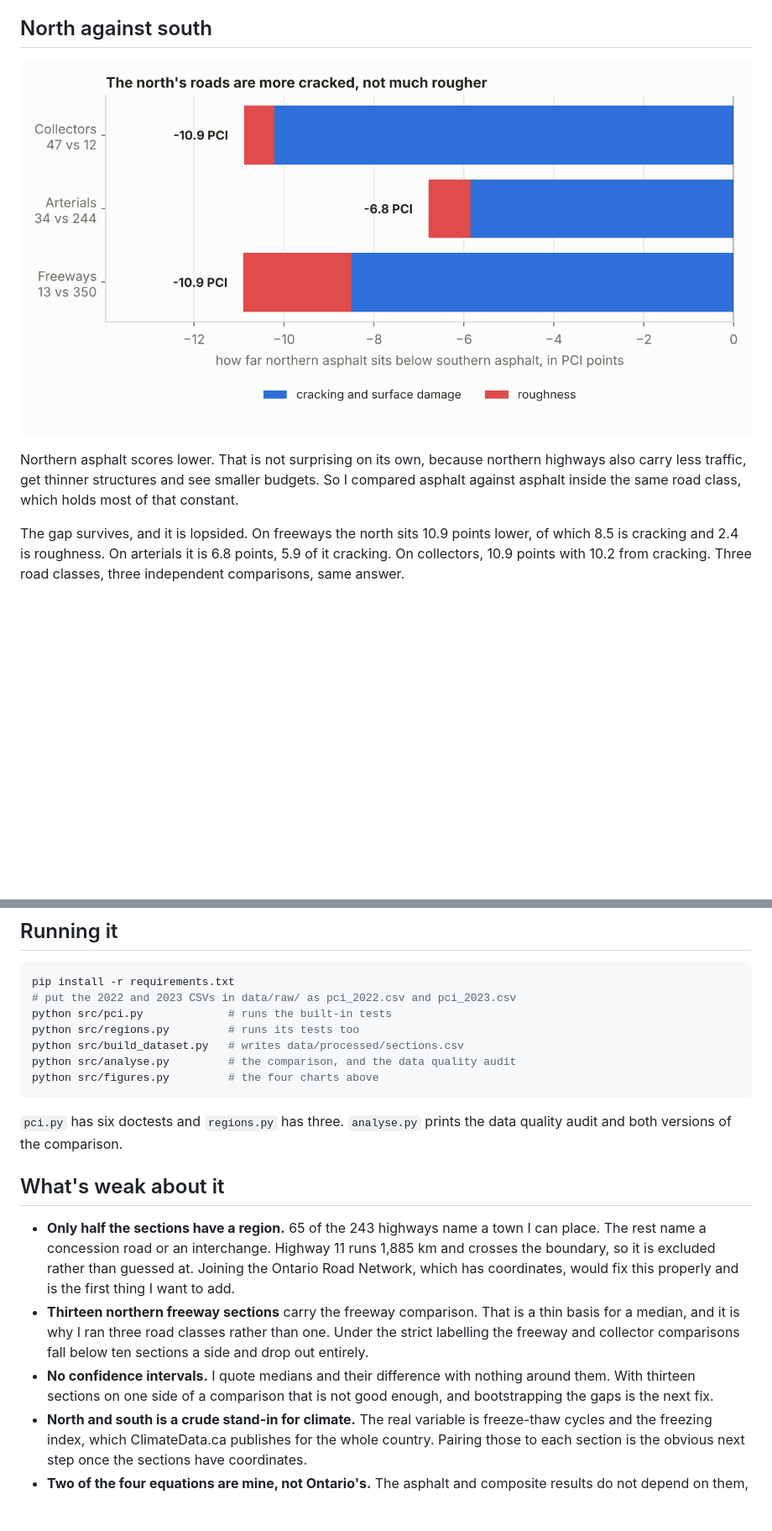
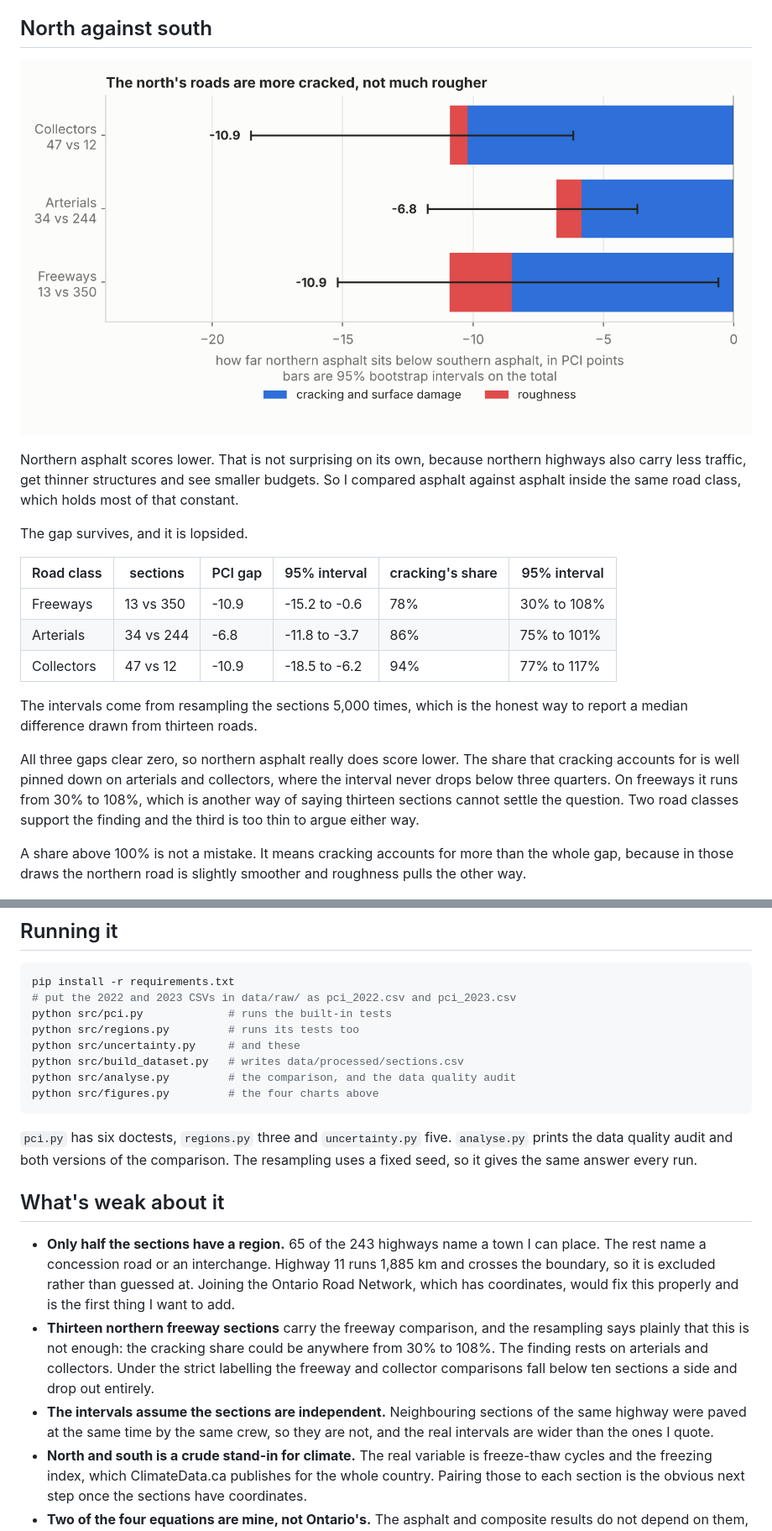
Before and after one commit to Hasan-Shif/ontario-pavement-condition, a Markdown page: README.md, 2 parts joined by grey strips. Shown at 84% size. GitHub-like rendering; pictures changed too: figures/3_north_south_gap.png; blank space fills up the shorter version.

````diff
--- a/README.md
+++ b/README.md
@@ -55,10 +56,27 @@ northern highways also carry less traffic, get thinner structures and see
 smaller budgets. So I compared asphalt against asphalt inside the same road
 class, which holds most of that constant.
 
-The gap survives, and it is lopsided. On freeways the north sits 10.9 points
-lower, of which 8.5 is cracking and 2.4 is roughness. On arterials it is 6.8
-points, 5.9 of it cracking. On collectors, 10.9 points with 10.2 from
-cracking. Three road classes, three independent comparisons, same answer.
+The gap survives, and it is lopsided.
+
+| Road class | sections | PCI gap | 95% interval | cracking's share | 95% interval |
+|---|---|---|---|---|---|
+| Freeways | 13 vs 350 | -10.9 | -15.2 to -0.6 | 78% | 30% to 108% |
+| Arterials | 34 vs 244 | -6.8 | -11.8 to -3.7 | 86% | 75% to 101% |
+| Collectors | 47 vs 12 | -10.9 | -18.5 to -6.2 | 94% | 77% to 117% |
+
+The intervals come from resampling the sections 5,000 times, which is the
+honest way to report a median difference drawn from thirteen roads.
+
+All three gaps clear zero, so northern asphalt really does score lower. The
+share that cracking accounts for is well pinned down on arterials and
+collectors, where the interval never drops below three quarters. On freeways
+it runs from 30% to 108%, which is another way of saying thirteen sections
+cannot settle the question. Two road classes support the finding and the
+third is too thin to argue either way.
+
+A share above 100% is not a mistake. It means cracking accounts for more than
+the whole gap, because in those draws the northern road is slightly smoother
+and roughness pulls the other way.
 
 ![Distress against roughness](figures/4_two_axes.png)
 
@@ -163,13 +184,16 @@ pip install -r requirements.txt
 # put the 2022 and 2023 CSVs in data/raw/ as pci_2022.csv and pci_2023.csv
 python src/pci.py             # runs the built-in tests
 python src/regions.py         # runs its tests too
+python src/uncertainty.py     # and these
 python src/build_dataset.py   # writes data/processed/sections.csv
 python src/analyse.py         # the comparison, and the data quality audit
 python src/figures.py         # the four charts above
 ```
 
-`pci.py` has six doctests and `regions.py` has three. `analyse.py` prints
-the data quality audit and both versions of the comparison.
+`pci.py` has six doctests, `regions.py` three and `uncertainty.py` five.
+`analyse.py` prints the data quality audit and both versions of the
+comparison. The resampling uses a fixed seed, so it gives the same answer
+every run.
 
 ## What's weak about it
 
@@ -178,13 +202,14 @@ the data quality audit and both versions of the comparison.
   runs 1,885 km and crosses the boundary, so it is excluded rather than
   guessed at. Joining the Ontario Road Network, which has coordinates, would
   fix this properly and is the first thing I want to add.
-- **Thirteen northern freeway sections** carry the freeway comparison. That is
-  a thin basis for a median, and it is why I ran three road classes rather
-  than one. Under the strict labelling the freeway and collector comparisons
-  fall below ten sections a side and drop out entirely.
-- **No confidence intervals.** I quote medians and their difference with
-  nothing around them. With thirteen sections on one side of a comparison
-  that is not good enough, and bootstrapping the gaps is the next fix.
+- **Thirteen northern freeway sections** carry the freeway comparison, and the
+  resampling says plainly that this is not enough: the cracking share could be
+  anywhere from 30% to 108%. The finding rests on arterials and collectors.
+  Under the strict labelling the freeway and collector comparisons fall below
+  ten sections a side and drop out entirely.
+- **The intervals assume the sections are independent.** Neighbouring
+  sections of the same highway were paved at the same time by the same crew,
+  so they are not, and the real intervals are wider than the ones I quote.
 - **North and south is a crude stand-in for climate.** The real variable is
   freeze-thaw cycles and the freezing index, which ClimateData.ca publishes
   for the whole country. Pairing those to each section is the obvious next
````
Also changed, not shown: other parts of README.md (+5 -1 lines), 5 other files.
